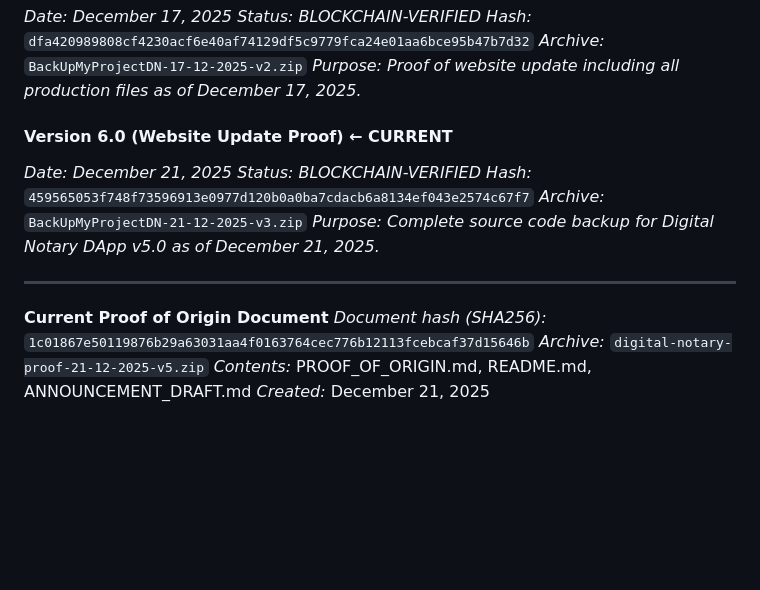
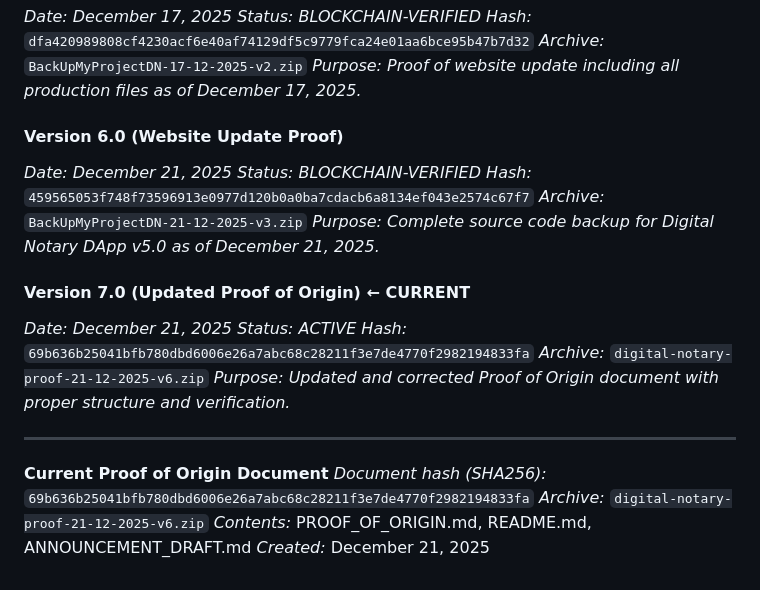
Before and after one commit to i77991113-lgtm/Digital-Notary-DApp, a Markdown page: PROOF_OF_ORIGIN.md, the part around one of its changes. GitHub-like rendering; blank space fills up the shorter version.

```diff
--- a/PROOF_OF_ORIGIN.md
+++ b/PROOF_OF_ORIGIN.md
@@ -121,16 +121,23 @@ This document serves as digital proof of authorship and first implementation in
 *Archive:* `BackUpMyProjectDN-17-12-2025-v2.zip`
 *Purpose: Proof of website update including all production files as of December 17, 2025.*
 
-#### Version 6.0 (Website Update Proof) ← CURRENT
+#### Version 6.0 (Website Update Proof)
 *Date: December 21, 2025*
 *Status: BLOCKCHAIN-VERIFIED*
 *Hash:* `459565053f748f73596913e0977d120b0a0ba7cdacb6a8134ef043e2574c67f7`
 *Archive:* `BackUpMyProjectDN-21-12-2025-v3.zip`
 *Purpose: Complete source code backup for Digital Notary DApp v5.0 as of December 21, 2025.*
 
+#### Version 7.0 (Updated Proof of Origin) ← CURRENT
+*Date: December 21, 2025*
+*Status: ACTIVE*
+*Hash:* `69b636b25041bfb780dbd6006e26a7abc68c28211f3e7de4770f2982194833fa`
+*Archive:* `digital-notary-proof-21-12-2025-v6.zip`
+*Purpose: Updated and corrected Proof of Origin document with proper structure and verification.*
+
 ---
 **Current Proof of Origin Document**
-*Document hash (SHA256):* `1c01867e50119876b29a63031aa4f0163764cec776b12113fcebcaf37d15646b`
-*Archive:* `digital-notary-proof-21-12-2025-v5.zip`
+*Document hash (SHA256):* `69b636b25041bfb780dbd6006e26a7abc68c28211f3e7de4770f2982194833fa`
+*Archive:* `digital-notary-proof-21-12-2025-v6.zip`
 *Contents:* PROOF_OF_ORIGIN.md, README.md, ANNOUNCEMENT_DRAFT.md
 *Created:* December 21, 2025
```
Also changed, not shown: other parts of PROOF_OF_ORIGIN.md (+1 -1 lines).
